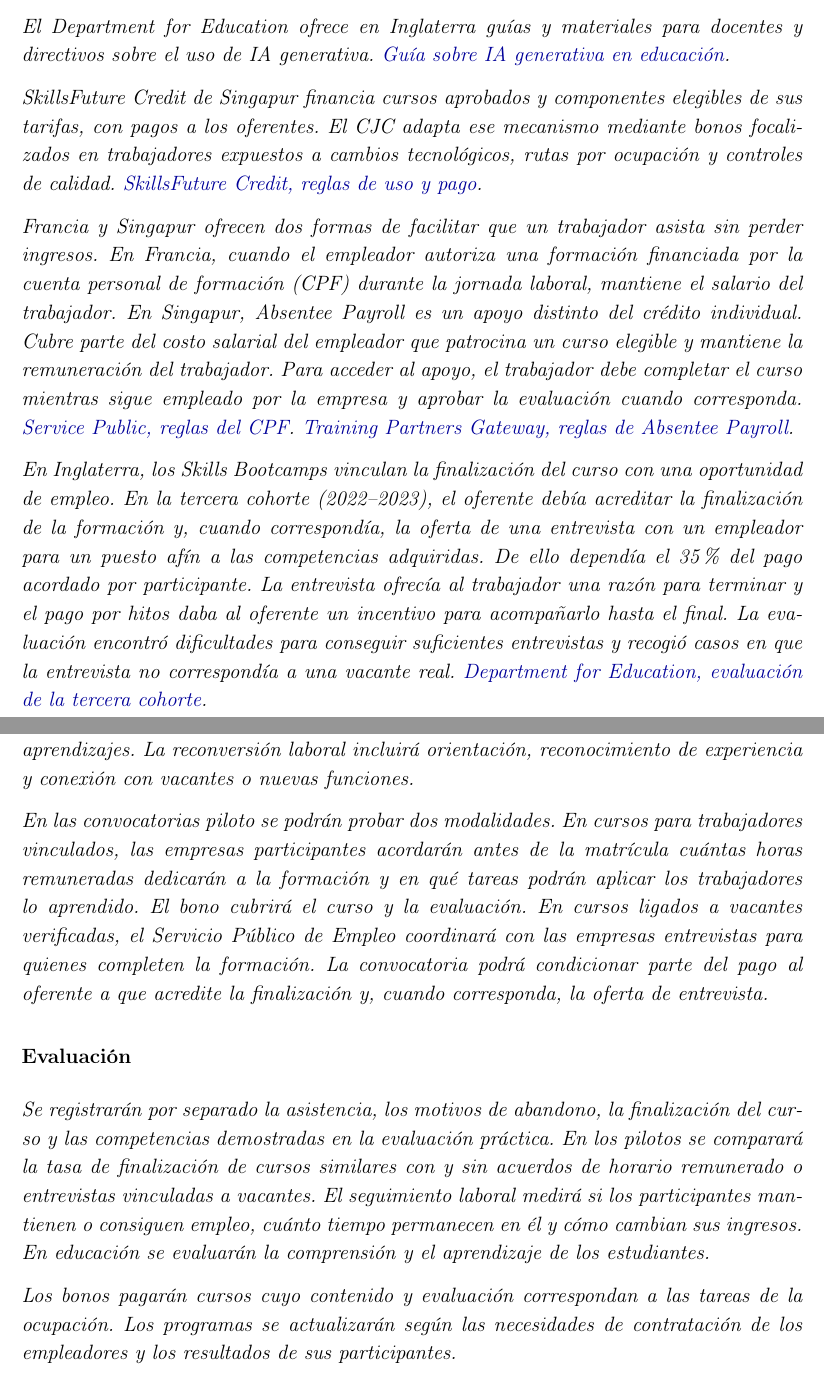
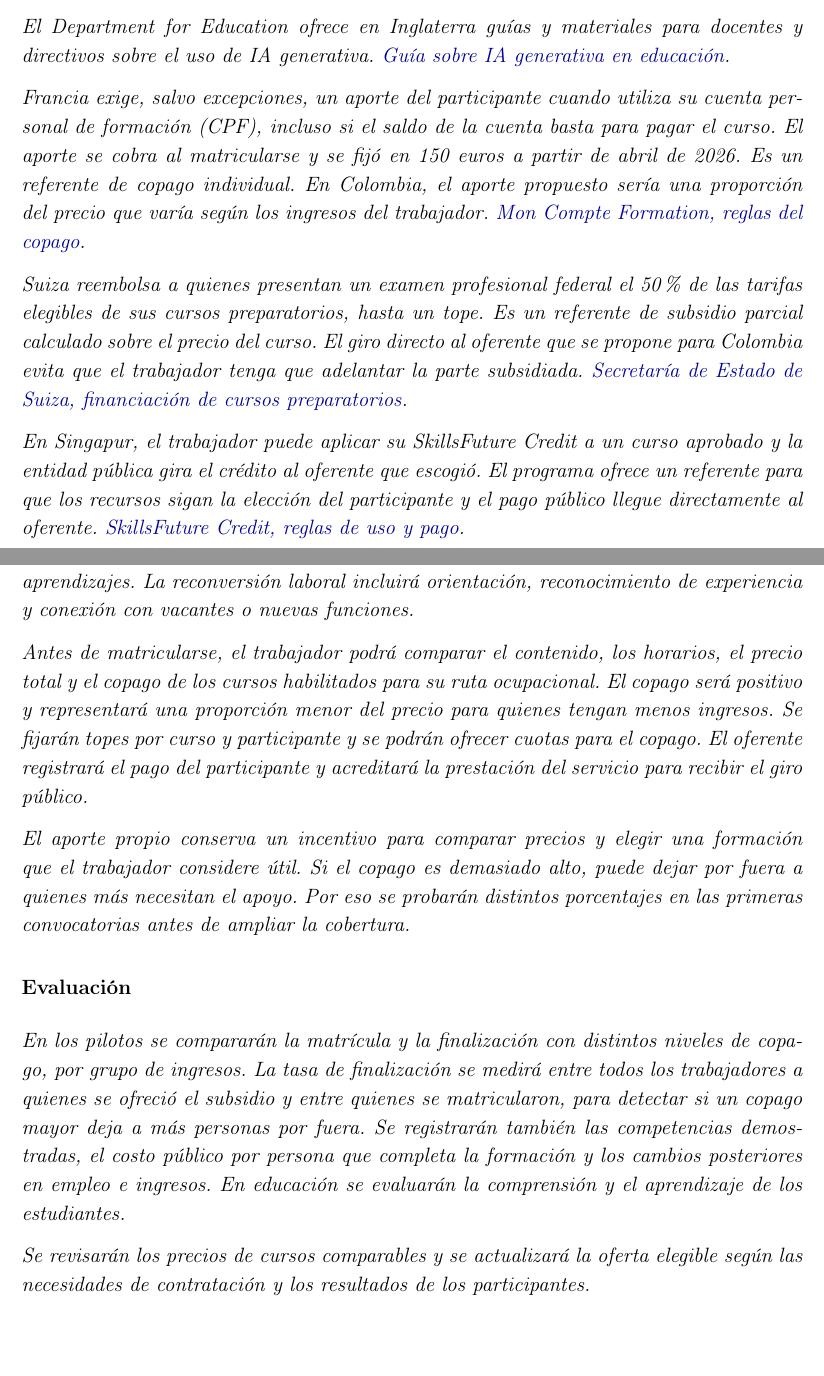
Before and after one commit to oliverpardo1979/Informe-CJC-PND, a LaTeX document (main.tex, which reads Paper/sections/Propuestas.tex): two parts of pages 13 and 14 of 44, joined at a grey line, cut so that both start at the same text. Compiled offline with pdfLaTeX.

Commit message:
Proponer subsidio a la demanda de formación con copago individual

```diff
--- a/Paper/sections/Propuestas.tex
+++ b/Paper/sections/Propuestas.tex
@@ -202,9 +202,9 @@
 
 \textit{El Department for Education ofrece en Inglaterra guías y materiales para docentes y directivos sobre el uso de IA generativa. \href{https://www.gov.uk/government/publications/generative-artificial-intelligence-in-education/generative-artificial-intelligence-ai-in-education}{Guía sobre IA generativa en educación}.}
 
-\textit{SkillsFuture Credit de Singapur financia cursos aprobados y componentes elegibles de sus tarifas, con pagos a los oferentes. El CJC adapta ese mecanismo mediante bonos focalizados en trabajadores expuestos a cambios tecnológicos, rutas por ocupación y controles de calidad. \href{https://www.tpgateway.gov.sg/faq/skillsfuture-credit}{SkillsFuture Credit, reglas de uso y pago}.}
+\textit{Francia exige, salvo excepciones, un aporte del participante cuando utiliza su cuenta personal de formación (CPF), incluso si el saldo de la cuenta basta para pagar el curso. El aporte se cobra al matricularse y se fijó en 150 euros a partir de abril de 2026. Es un referente de copago individual. En Colombia, el aporte propuesto sería una proporción del precio que varía según los ingresos del trabajador. \href{https://www.moncompteformation.gouv.fr/espace-public/une-participation-financiere-pourquoi-et-comment}{Mon Compte Formation, reglas del copago}.}
 
-\textit{Francia y Singapur ofrecen dos formas de facilitar que un trabajador asista sin perder ingresos. En Francia, cuando el empleador autoriza una formación financiada por la cuenta personal de formación (CPF) durante la jornada laboral, mantiene el salario del trabajador. En Singapur, Absentee Payroll es un apoyo distinto del crédito individual. Cubre parte del costo salarial del empleador que patrocina un curso elegible y mantiene la remuneración del trabajador. Para acceder al apoyo, el trabajador debe completar el curso mientras sigue empleado por la empresa y aprobar la evaluación cuando corresponda. \href{https://www.service-public.gouv.fr/particuliers/vosdroits/F10705}{Service Public, reglas del CPF}. \href{https://www.tpgateway.gov.sg/faq/ssg-funding}{Training Partners Gateway, reglas de Absentee Payroll}.}
+\textit{Suiza reembolsa a quienes presentan un examen profesional federal el 50\% de las tarifas elegibles de sus cursos preparatorios, hasta un tope. Es un referente de subsidio parcial calculado sobre el precio del curso. El giro directo al oferente que se propone para Colombia evita que el trabajador tenga que adelantar la parte subsidiada. \href{https://www.sbfi.admin.ch/de/faq-bundesbeitraege-eidgenoessische-pruefungen-absolventinnen-und-absolventen}{Secretaría de Estado de Suiza, financiación de cursos preparatorios}.}
 
-\textit{En Inglaterra, los Skills Bootcamps vinculan la finalización del curso con una oportunidad de empleo. En la tercera cohorte (2022--2023), el oferente debía acreditar la finalización de la formación y, cuando correspondía, la oferta de una entrevista con un empleador para un puesto afín a las competencias adquiridas. De ello dependía el 35\% del pago acordado por participante. La entrevista ofrecía al trabajador una razón para terminar y el pago por hitos daba al oferente un incentivo para acompañarlo hasta el final. La evaluación encontró dificultades para conseguir suficientes entrevistas y recogió casos en que la entrevista no correspondía a una vacante real. \href{https://www.gov.uk/government/publications/evaluation-of-skills-bootcamps-wave-3-implementation-report}{Department for Education, evaluación de la tercera cohorte}.}
+\textit{En Singapur, el trabajador puede aplicar su SkillsFuture Credit a un curso aprobado y la entidad pública gira el crédito al oferente que escogió. El programa ofrece un referente para que los recursos sigan la elección del participante y el pago público llegue directamente al oferente. \href{https://www.tpgateway.gov.sg/faq/skillsfuture-credit}{SkillsFuture Credit, reglas de uso y pago}.}
 
@@ -216,13 +216,15 @@
 
 \textit{El componente escolar formará docentes, definirá usos por edad y materia y evaluará aprendizajes. La reconversión laboral incluirá orientación, reconocimiento de experiencia y conexión con vacantes o nuevas funciones.}
 
-\textit{En las convocatorias piloto se podrán probar dos modalidades. En cursos para trabajadores vinculados, las empresas participantes acordarán antes de la matrícula cuántas horas remuneradas dedicarán a la formación y en qué tareas podrán aplicar los trabajadores lo aprendido. El bono cubrirá el curso y la evaluación. En cursos ligados a vacantes verificadas, el Servicio Público de Empleo coordinará con las empresas entrevistas para quienes completen la formación. La convocatoria podrá condicionar parte del pago al oferente a que acredite la finalización y, cuando corresponda, la oferta de entrevista.}
+\textit{Antes de matricularse, el trabajador podrá comparar el contenido, los horarios, el precio total y el copago de los cursos habilitados para su ruta ocupacional. El copago será positivo y representará una proporción menor del precio para quienes tengan menos ingresos. Se fijarán topes por curso y participante y se podrán ofrecer cuotas para el copago. El oferente registrará el pago del participante y acreditará la prestación del servicio para recibir el giro público.}
+
+\textit{El aporte propio conserva un incentivo para comparar precios y elegir una formación que el trabajador considere útil. Si el copago es demasiado alto, puede dejar por fuera a quienes más necesitan el apoyo. Por eso se probarán distintos porcentajes en las primeras convocatorias antes de ampliar la cobertura.}
 
 \subsubsection{Evaluación}
 
-\textit{Se registrarán por separado la asistencia, los motivos de abandono, la finalización del curso y las competencias demostradas en la evaluación práctica. En los pilotos se comparará la tasa de finalización de cursos similares con y sin acuerdos de horario remunerado o entrevistas vinculadas a vacantes. El seguimiento laboral medirá si los participantes mantienen o consiguen empleo, cuánto tiempo permanecen en él y cómo cambian sus ingresos. En educación se evaluarán la comprensión y el aprendizaje de los estudiantes.}
+\textit{En los pilotos se compararán la matrícula y la finalización con distintos niveles de copago, por grupo de ingresos. La tasa de finalización se medirá entre todos los trabajadores a quienes se ofreció el subsidio y entre quienes se matricularon, para detectar si un copago mayor deja a más personas por fuera. Se registrarán también las competencias demostradas, el costo público por persona que completa la formación y los cambios posteriores en empleo e ingresos. En educación se evaluarán la comprensión y el aprendizaje de los estudiantes.}
 
-\textit{Los bonos pagarán cursos cuyo contenido y evaluación correspondan a las tareas de la ocupación. Los programas se actualizarán según las necesidades de contratación de los empleadores y los resultados de sus participantes.}
+\textit{Se revisarán los precios de cursos comparables y se actualizará la oferta elegible según las necesidades de contratación y los resultados de los participantes.}
 
 \begingroup\itshape
 % INICIO DESARROLLO JURIDICO PROPUESTA 3
```
Also changed, not shown: Paper/sections/Introduccion.tex (+1 -1 lines), Paper/sections/ResumenEjecutivo.tex (+1 -1 lines), Paper/sections/Propuestas.tex (18 more changed lines).
